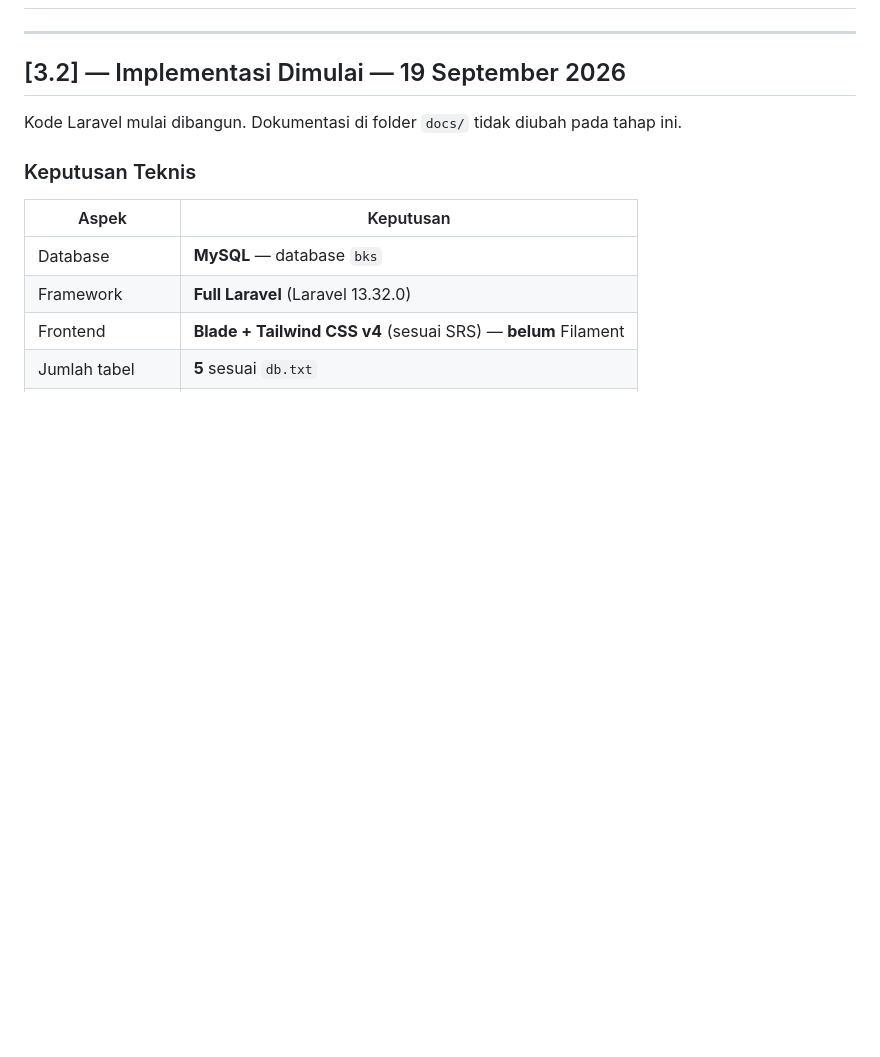
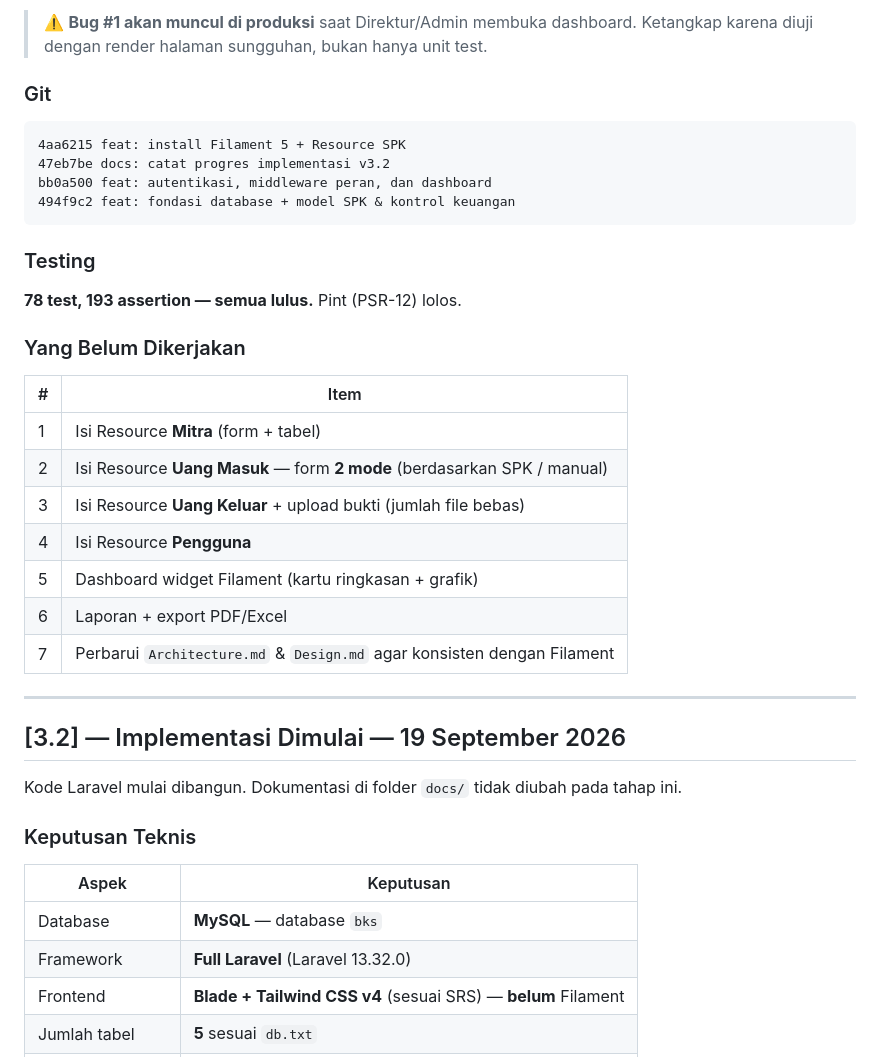
Before and after one commit to PradiptaAldySyahputra/PT-Barelang-Kontraktor-Sarana, a Markdown page: docs/CHANGELOG.md, the part around one of its changes. Drawn GitHub-style; blank space fills up the shorter version.

Commit message:
docs: catat keputusan Filament + 2 bug yang diperbaiki (v3.3)

````diff
--- a/docs/CHANGELOG.md
+++ b/docs/CHANGELOG.md
@@ -3,3 +69,30 @@
+> ⚠️ **Bug #1 akan muncul di produksi** saat Direktur/Admin membuka dashboard.
+> Ketangkap karena diuji dengan render halaman sungguhan, bukan hanya unit test.
+
+### Git
+
+```
+4aa6215 feat: install Filament 5 + Resource SPK
+47eb7be docs: catat progres implementasi v3.2
+bb0a500 feat: autentikasi, middleware peran, dan dashboard
+494f9c2 feat: fondasi database + model SPK & kontrol keuangan
+```
+
+### Testing
+
+**78 test, 193 assertion — semua lulus.** Pint (PSR-12) lolos.
+
+### Yang Belum Dikerjakan
+
+| # | Item |
+|---|---|
+| 1 | Isi Resource **Mitra** (form + tabel) |
+| 2 | Isi Resource **Uang Masuk** — form **2 mode** (berdasarkan SPK / manual) |
+| 3 | Isi Resource **Uang Keluar** + upload bukti (jumlah file bebas) |
+| 4 | Isi Resource **Pengguna** |
+| 5 | Dashboard widget Filament (kartu ringkasan + grafik) |
+| 6 | Laporan + export PDF/Excel |
+| 7 | Perbarui `Architecture.md` & `Design.md` agar konsisten dengan Filament |
 
 ---
 
````
Also changed, not shown: other parts of docs/CHANGELOG.md (+66 -0 lines).
